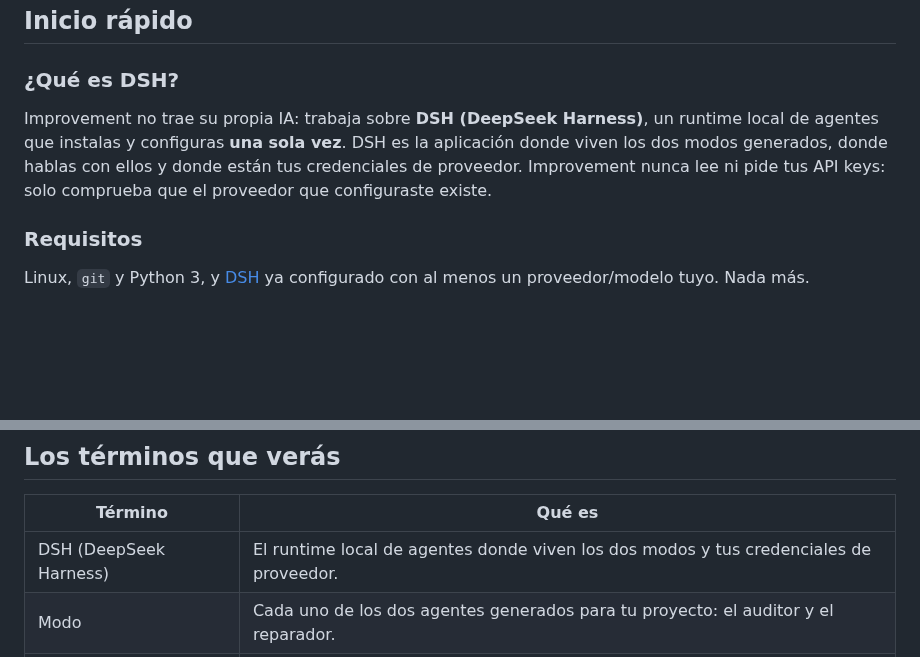
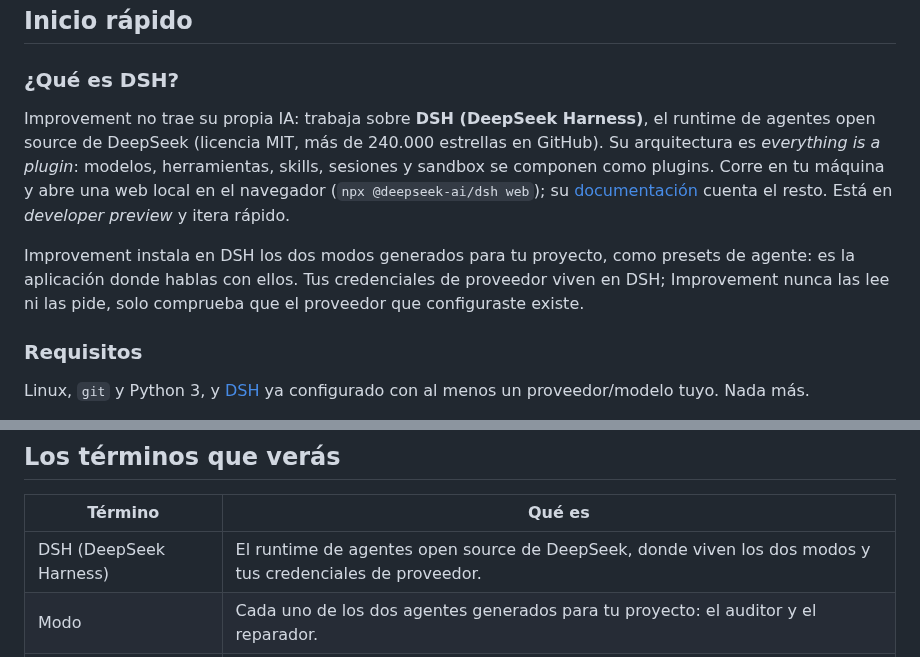
Before and after one commit to MadManJohnSmith/Improvement, a Markdown page: README.md, 2 parts joined by grey strips. GitHub-like rendering; blank space fills up the shorter version.

Commit message:
Portada: describe DSH con la ficha pública de DeepSeek Harness

```diff
--- a/README.md
+++ b/README.md
@@ -27,11 +27,18 @@ abajo son de esas campañas, no promesas.
 
 ### ¿Qué es DSH?
 
-Improvement no trae su propia IA: trabaja sobre **DSH (DeepSeek Harness)**, un runtime
-local de agentes que instalas y configuras **una sola vez**. DSH es la aplicación donde
-viven los dos modos generados, donde hablas con ellos y donde están tus credenciales de
-proveedor. Improvement nunca lee ni pide tus API keys: solo comprueba que el proveedor
-que configuraste existe.
+Improvement no trae su propia IA: trabaja sobre **DSH (DeepSeek Harness)**, el runtime de
+agentes open source de DeepSeek (licencia MIT, más de 240.000 estrellas en GitHub). Su
+arquitectura es *everything is a plugin*: modelos, herramientas, skills, sesiones y
+sandbox se componen como plugins. Corre en tu máquina y abre una web local en el
+navegador (`npx @deepseek-ai/dsh web`); su
+[documentación](https://deepseek-harness.github.io/deepseek-harness/) cuenta el resto.
+Está en *developer preview* y itera rápido.
+
+Improvement instala en DSH los dos modos generados para tu proyecto, como presets de
+agente: es la aplicación donde hablas con ellos. Tus credenciales de proveedor viven en
+DSH; Improvement nunca las lee ni las pide, solo comprueba que el proveedor que
+configuraste existe.
 
 ### Requisitos
 
@@ -95,7 +102,7 @@ cambia claro/oscuro en la [versión interactiva](https://madmanjohnsmith.github.
 
 | Término | Qué es |
 |---|---|
-| DSH (DeepSeek Harness) | El runtime local de agentes donde viven los dos modos y tus credenciales de proveedor. |
+| DSH (DeepSeek Harness) | El runtime de agentes open source de DeepSeek, donde viven los dos modos y tus credenciales de proveedor. |
 | Modo | Cada uno de los dos agentes generados para tu proyecto: el auditor y el reparador. |
 | Hallazgo | Un defecto registrado con evidencia (`archivo:línea`), severidad, causa y prevención. |
 | Handoff | El registro que deja cada auditoría, con el siguiente prompt listo para copiar. |
```
